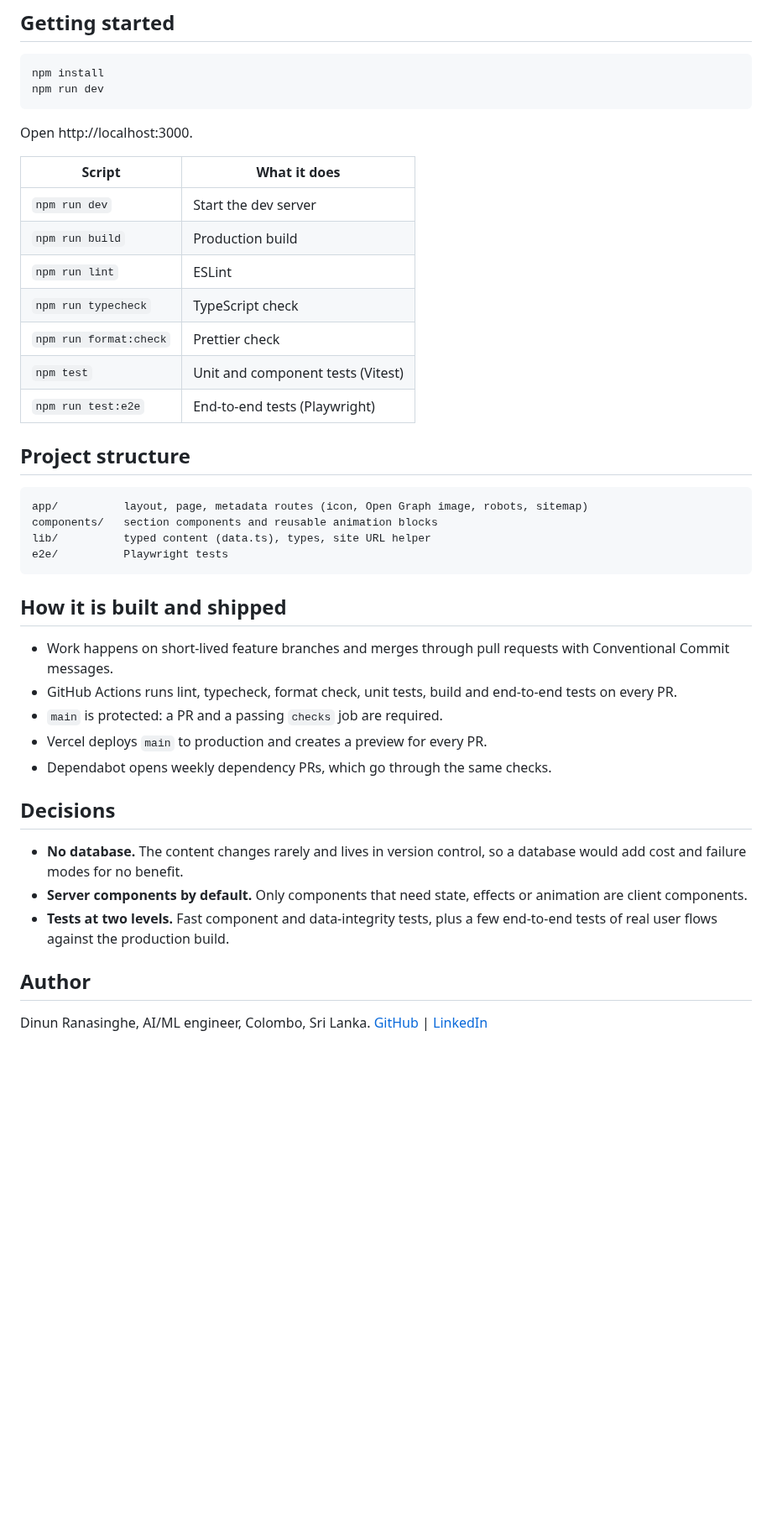
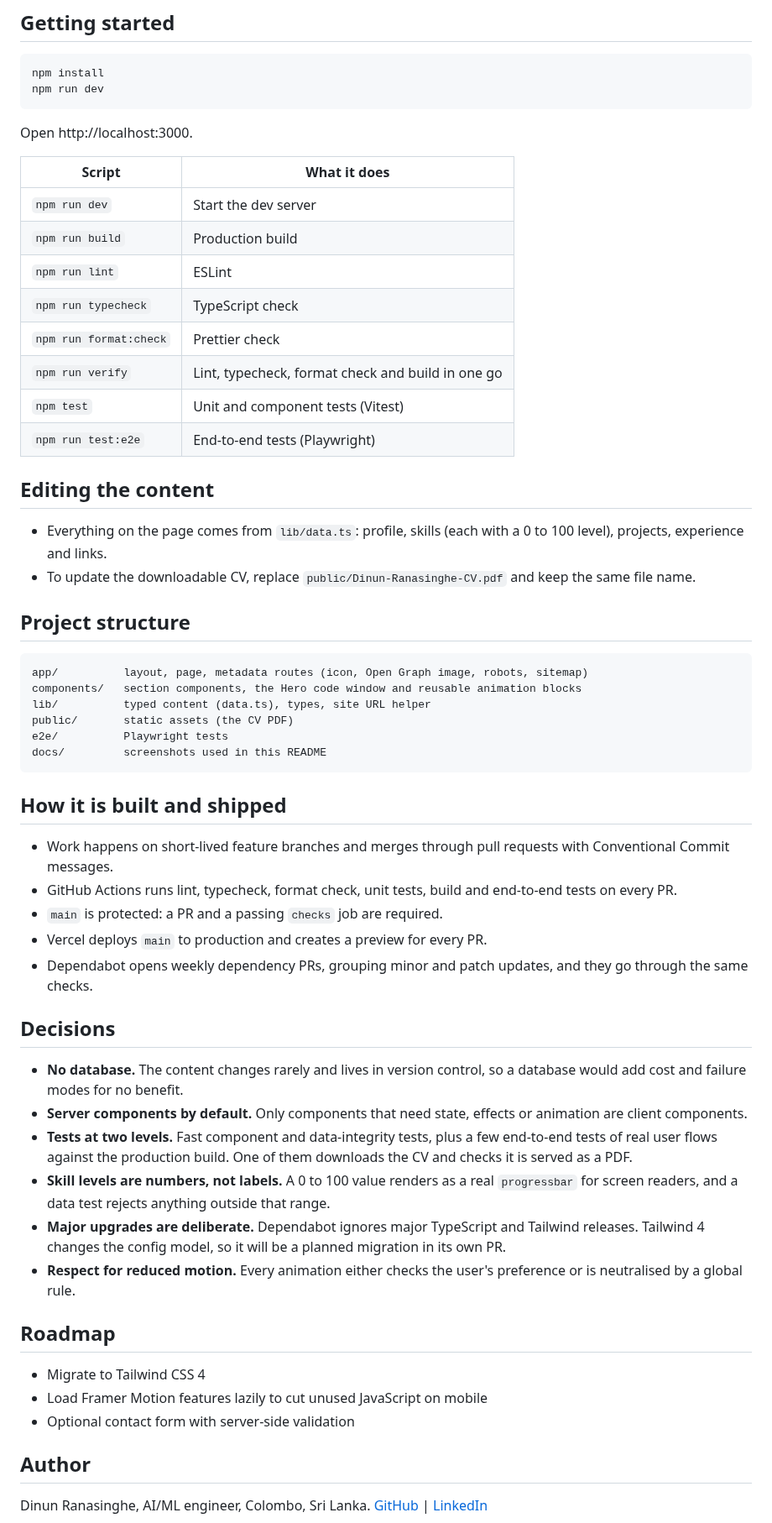
Before and after one commit to dinun0427/portfolio-dinun, a Markdown page: README.md, the part around one of its changes. Shown at 84% size. GitHub-like rendering; blank space fills up the shorter version.

````diff
--- a/README.md
+++ b/README.md
@@ -28,23 +44,31 @@ npm run dev
 
 Open http://localhost:3000.
 
-| Script                 | What it does                      |
-| ---------------------- | --------------------------------- |
-| `npm run dev`          | Start the dev server              |
-| `npm run build`        | Production build                  |
-| `npm run lint`         | ESLint                            |
-| `npm run typecheck`    | TypeScript check                  |
-| `npm run format:check` | Prettier check                    |
-| `npm test`             | Unit and component tests (Vitest) |
-| `npm run test:e2e`     | End-to-end tests (Playwright)     |
+| Script                 | What it does                                      |
+| ---------------------- | ------------------------------------------------- |
+| `npm run dev`          | Start the dev server                              |
+| `npm run build`        | Production build                                  |
+| `npm run lint`         | ESLint                                            |
+| `npm run typecheck`    | TypeScript check                                  |
+| `npm run format:check` | Prettier check                                    |
+| `npm run verify`       | Lint, typecheck, format check and build in one go |
+| `npm test`             | Unit and component tests (Vitest)                 |
+| `npm run test:e2e`     | End-to-end tests (Playwright)                     |
+
+## Editing the content
+
+- Everything on the page comes from `lib/data.ts`: profile, skills (each with a 0 to 100 level), projects, experience and links.
+- To update the downloadable CV, replace `public/Dinun-Ranasinghe-CV.pdf` and keep the same file name.
 
 ## Project structure
 
 ```
 app/          layout, page, metadata routes (icon, Open Graph image, robots, sitemap)
-components/   section components and reusable animation blocks
+components/   section components, the Hero code window and reusable animation blocks
 lib/          typed content (data.ts), types, site URL helper
+public/       static assets (the CV PDF)
 e2e/          Playwright tests
+docs/         screenshots used in this README
 ```
 
 ## How it is built and shipped
@@ -53,13 +77,22 @@ e2e/          Playwright tests
 - GitHub Actions runs lint, typecheck, format check, unit tests, build and end-to-end tests on every PR.
 - `main` is protected: a PR and a passing `checks` job are required.
 - Vercel deploys `main` to production and creates a preview for every PR.
-- Dependabot opens weekly dependency PRs, which go through the same checks.
+- Dependabot opens weekly dependency PRs, grouping minor and patch updates, and they go through the same checks.
 
 ## Decisions
 
 - **No database.** The content changes rarely and lives in version control, so a database would add cost and failure modes for no benefit.
 - **Server components by default.** Only components that need state, effects or animation are client components.
-- **Tests at two levels.** Fast component and data-integrity tests, plus a few end-to-end tests of real user flows against the production build.
+- **Tests at two levels.** Fast component and data-integrity tests, plus a few end-to-end tests of real user flows against the production build. One of them downloads the CV and checks it is served as a PDF.
+- **Skill levels are numbers, not labels.** A 0 to 100 value renders as a real `progressbar` for screen readers, and a data test rejects anything outside that range.
+- **Major upgrades are deliberate.** Dependabot ignores major TypeScript and Tailwind releases. Tailwind 4 changes the config model, so it will be a planned migration in its own PR.
+- **Respect for reduced motion.** Every animation either checks the user's preference or is neutralised by a global rule.
+
+## Roadmap
+
+- Migrate to Tailwind CSS 4
+- Load Framer Motion features lazily to cut unused JavaScript on mobile
+- Optional contact form with server-side validation
 
 ## Author
 
````
Also changed, not shown: other parts of README.md (+19 -3 lines), docs/screenshots/desktop.png, docs/screenshots/mobile.png.
